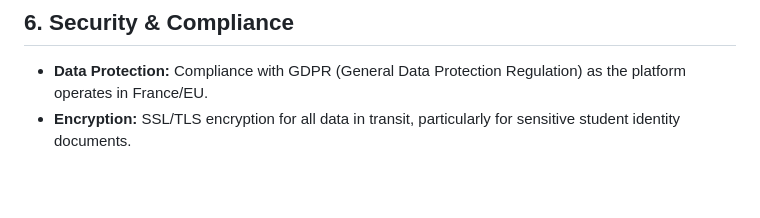
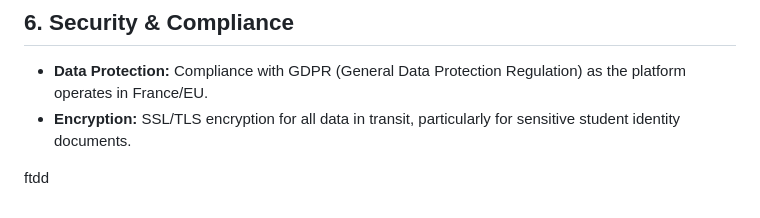
Before and after one commit to tolulopecynthiaajayi-sketch/inspire, a Markdown page: Aunty Lara/user story.md, the part around the change. GitHub-like rendering; blank space fills up the shorter version.

Commit message:
docs: Add 'ftdd' to user story markdown.

```diff
--- a/Aunty Lara/user story.md
+++ b/Aunty Lara/user story.md
@@ -143,3 +143,5 @@
 ## 6. Security & Compliance
 - **Data Protection:** Compliance with GDPR (General Data Protection Regulation) as the platform operates in France/EU.
 - **Encryption:** SSL/TLS encryption for all data in transit, particularly for sensitive student identity documents.
+
+ftdd
```
